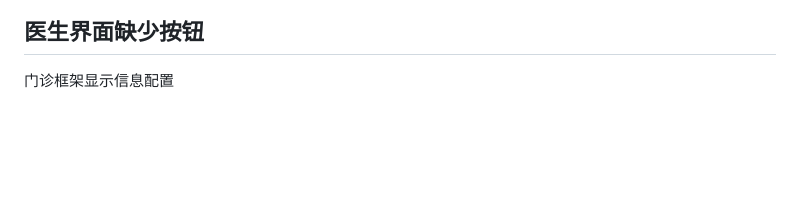
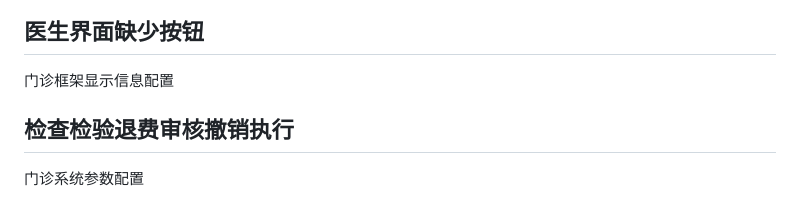
Before and after one commit to ZeroMarker/iris, a Markdown page: his.md, the part around the change. Drawn GitHub-style; blank space fills up the shorter version.

```diff
--- a/his.md
+++ b/his.md
@@ -778,3 +778,6 @@ scripts/dhcdoc/ipdoc/InPatOrderViewNurse.js
 
 ## 医生界面缺少按钮
 门诊框架显示信息配置
+
+## 检查检验退费审核撤销执行
+门诊系统参数配置
```
